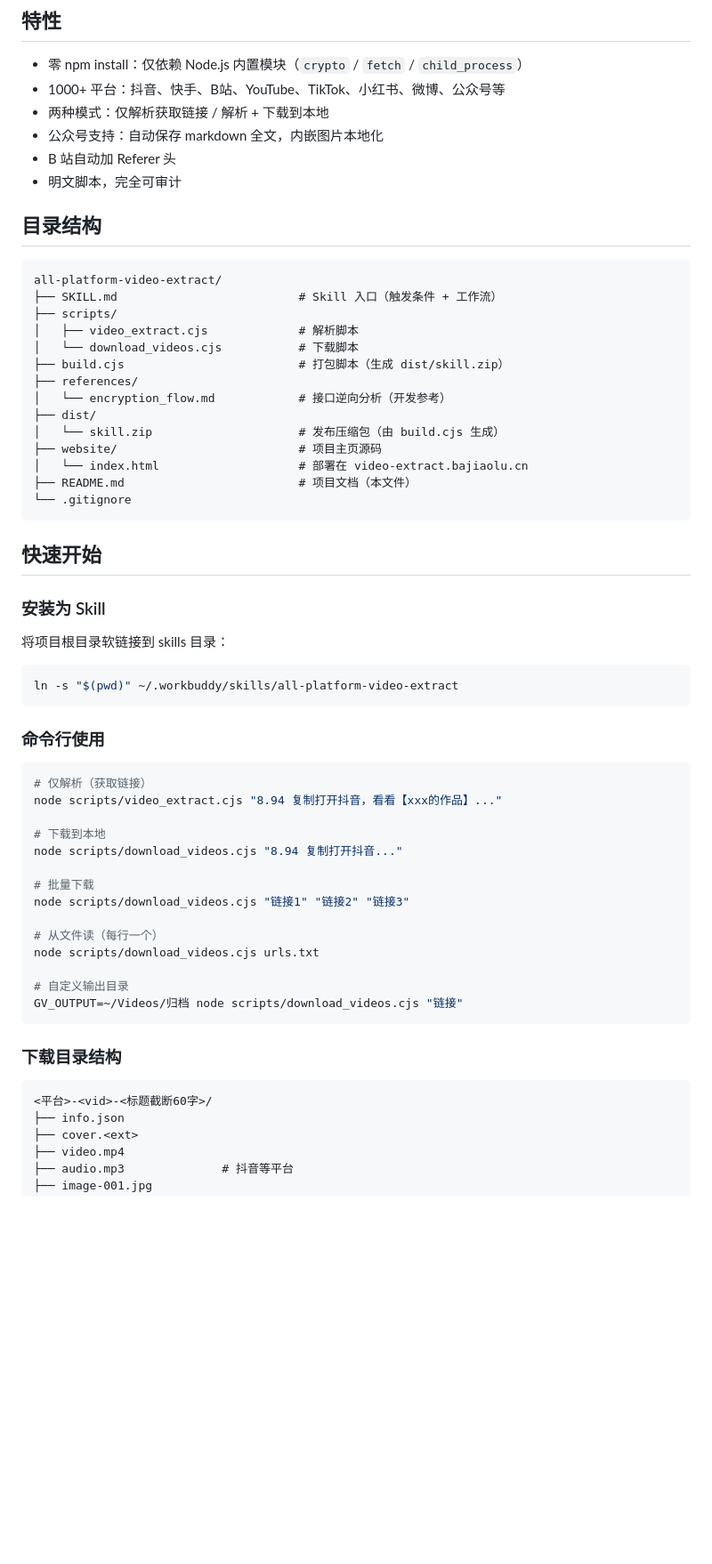
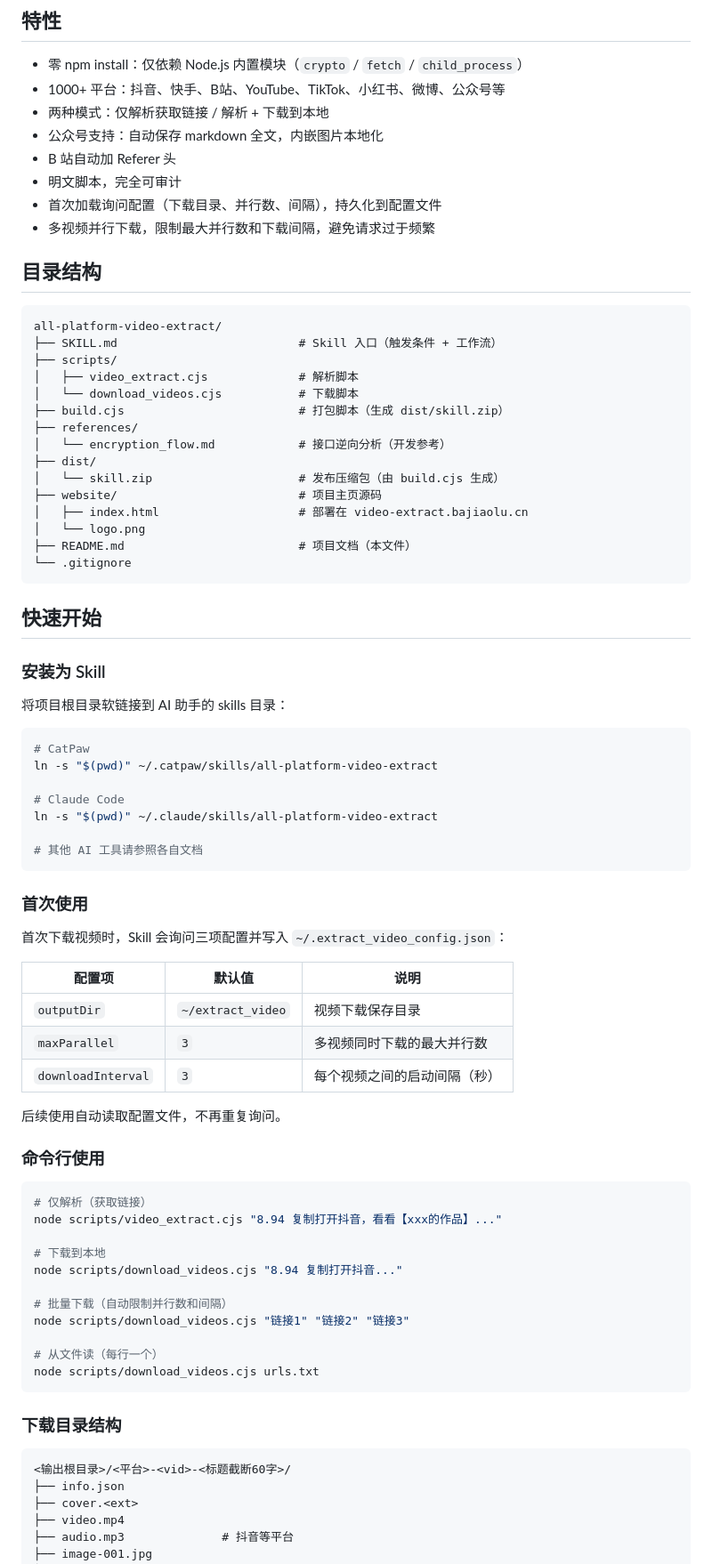
Before and after one commit to engrecho/all-platform-video-extract, a Markdown page: README.md, the part around one of its changes. Shown at 89% size. GitHub-like rendering; blank space fills up the shorter version.

Commit message:
fix: 修正 README 中的安装目录、下载目录、部署路径、SkillHub 发布说明等错误

````diff
--- a/README.md
+++ b/README.md
@@ -10,6 +10,8 @@
 - 公众号支持：自动保存 markdown 全文，内嵌图片本地化
 - B 站自动加 Referer 头
 - 明文脚本，完全可审计
+- 首次加载询问配置（下载目录、并行数、间隔），持久化到配置文件
+- 多视频并行下载，限制最大并行数和下载间隔，避免请求过于频繁
 
 ## 目录结构
 
@@ -25,7 +27,8 @@ all-platform-video-extract/
 ├── dist/
 │   └── skill.zip                     # 发布压缩包（由 build.cjs 生成）
 ├── website/                          # 项目主页源码
-│   └── index.html                    # 部署在 video-extract.bajiaolu.cn
+│   ├── index.html                    # 部署在 video-extract.bajiaolu.cn
+│   └── logo.png
 ├── README.md                         # 项目文档（本文件）
 └── .gitignore
 ```
@@ -34,11 +37,29 @@ all-platform-video-extract/
 
 ### 安装为 Skill
 
-将项目根目录软链接到 skills 目录：
+将项目根目录软链接到 AI 助手的 skills 目录：
 
 ```bash
-ln -s "$(pwd)" ~/.workbuddy/skills/all-platform-video-extract
+# CatPaw
+ln -s "$(pwd)" ~/.catpaw/skills/all-platform-video-extract
+
+# Claude Code
+ln -s "$(pwd)" ~/.claude/skills/all-platform-video-extract
+
+# 其他 AI 工具请参照各自文档
 ```
+
+### 首次使用
+
+首次下载视频时，Skill 会询问三项配置并写入 `~/.extract_video_config.json`：
+
+| 配置项 | 默认值 | 说明 |
+|--------|--------|------|
+| `outputDir` | `~/extract_video` | 视频下载保存目录 |
+| `maxParallel` | `3` | 多视频同时下载的最大并行数 |
+| `downloadInterval` | `3` | 每个视频之间的启动间隔（秒） |
+
+后续使用自动读取配置文件，不再重复询问。
 
 ### 命令行使用
 
@@ -49,20 +70,17 @@ node scripts/video_extract.cjs "8.94 复制打开抖音，看看【xxx的作品
 # 下载到本地
 node scripts/download_videos.cjs "8.94 复制打开抖音..."
 
-# 批量下载
+# 批量下载（自动限制并行数和间隔）
 node scripts/download_videos.cjs "链接1" "链接2" "链接3"
 
 # 从文件读（每行一个）
 node scripts/download_videos.cjs urls.txt
-
-# 自定义输出目录
-GV_OUTPUT=~/Videos/归档 node scripts/download_videos.cjs "链接"
 ```
 
 ### 下载目录结构
 
 ```
-<平台>-<vid>-<标题截断60字>/
+<输出根目录>/<平台>-<vid>-<标题截断60字>/
 ├── info.json
 ├── cover.<ext>
 ├── video.mp4
````
Also changed, not shown: other parts of README.md (+19 -9 lines).
